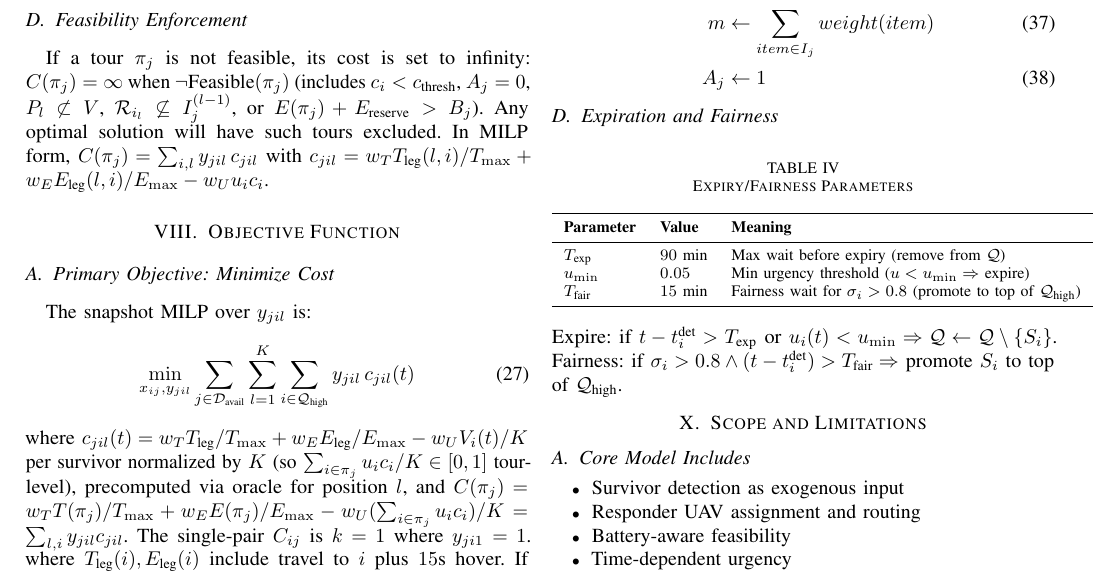
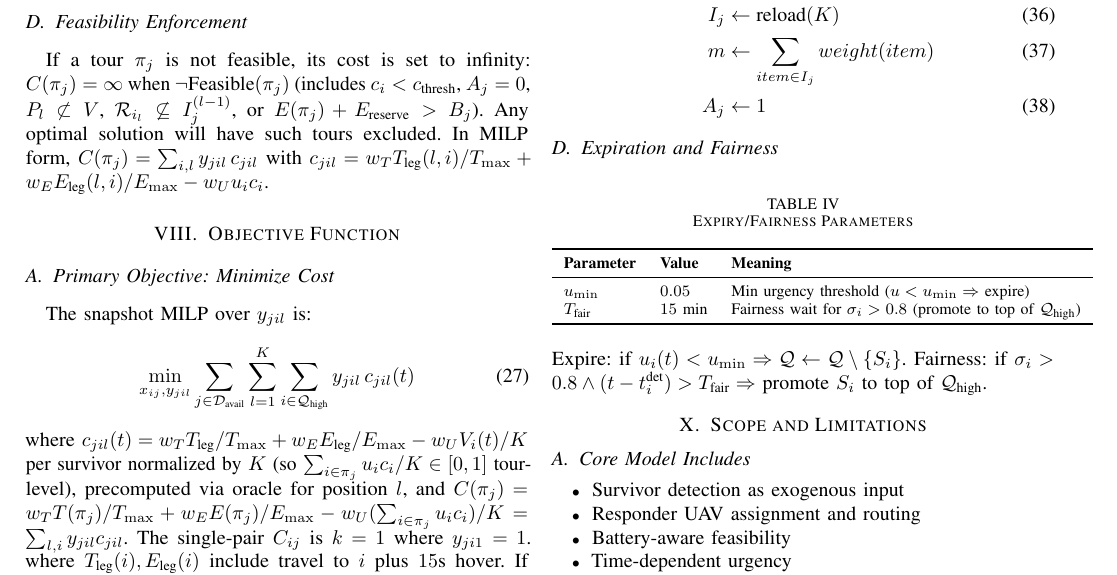
Before and after one commit to Tamim-Dewan/Thesis, a LaTeX paper (Problem Formulation/mathematical_model.tex): part of page 5 of 6, cut so that both start at the same text. Compiled offline with pdfLaTeX.

Commit message:
Remove T_exp, keep u_min only

```diff
--- a/Problem Formulation/mathematical_model.tex
+++ b/Problem Formulation/mathematical_model.tex
@@ -435,13 +435,12 @@ A_j &\leftarrow 1
 \toprule
 \textbf{Parameter} & \textbf{Value} & \textbf{Meaning} \\
 \midrule
-$T_{\text{exp}}$ & $90$ min & Max wait before expiry (remove from $\mathcal{Q}$) \\
 $u_{\min}$ & $0.05$ & Min urgency threshold ($u<u_{\min}\Rightarrow$ expire) \\
 $T_{\text{fair}}$ & $15$ min & Fairness wait for $\sigma_i>0.8$ (promote to top of $\mathcal{Q}_{\text{high}}$) \\
 \bottomrule
 \end{tabular}
 \end{table}
-\noindent Expire: if $t-t_i^{\text{det}}>T_{\text{exp}}$ or $u_i(t)<u_{\min}\Rightarrow\mathcal{Q}\leftarrow\mathcal{Q}\setminus\{S_i\}$. Fairness: if $\sigma_i>0.8\land(t-t_i^{\text{det}})>T_{\text{fair}}\Rightarrow$ promote $S_i$ to top of $\mathcal{Q}_{\text{high}}$.
+\noindent Expire: if $u_i(t)<u_{\min}\Rightarrow\mathcal{Q}\leftarrow\mathcal{Q}\setminus\{S_i\}$. Fairness: if $\sigma_i>0.8\land(t-t_i^{\text{det}})>T_{\text{fair}}\Rightarrow$ promote $S_i$ to top of $\mathcal{Q}_{\text{high}}$.
 
 \section{Scope and Limitations}
 
```
